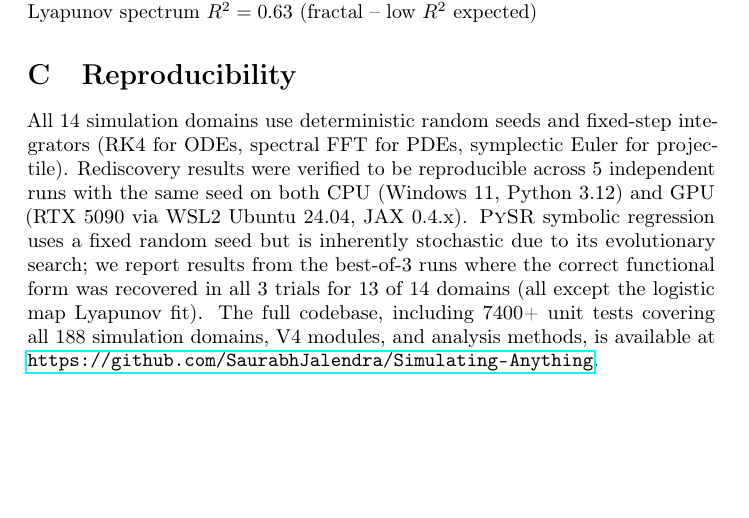
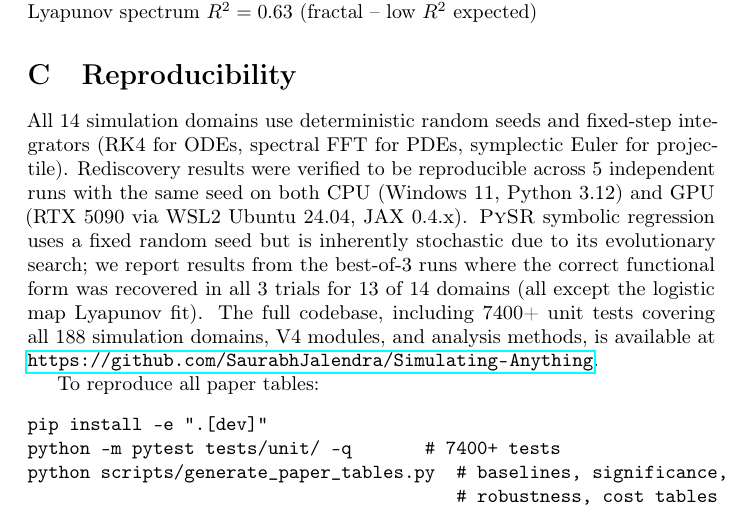
Before and after one commit to SaurabhJalendra/Simulating-Anything, a LaTeX paper (paper/main.tex): part of page 16 of 24, cut so that both start at the same text, the shorter picture padded with empty space. Compiled offline with pdfLaTeX.

Commit message:
Fix lint errors in computational_cost, add reproducibility commands to paper
Fix unused import (Path), unused variables, and line-too-long in
computational_cost.py. Add concrete pip install and pytest commands
to paper reproducibility appendix for reviewer convenience.

```diff
--- a/paper/main.tex
+++ b/paper/main.tex
@@ -1078,4 +1078,12 @@ The full codebase, including 7400+ unit tests covering all 188 simulation
 domains, V4 modules, and analysis methods, is available at
 \url{https://github.com/SaurabhJalendra/Simulating-Anything}.
 
+To reproduce all paper tables:
+\begin{verbatim}
+pip install -e ".[dev]"
+python -m pytest tests/unit/ -q       # 7400+ tests
+python scripts/generate_paper_tables.py  # baselines, significance,
+                                         # robustness, cost tables
+\end{verbatim}
+
 \end{document}
```
Also changed, not shown: 1 other file.
